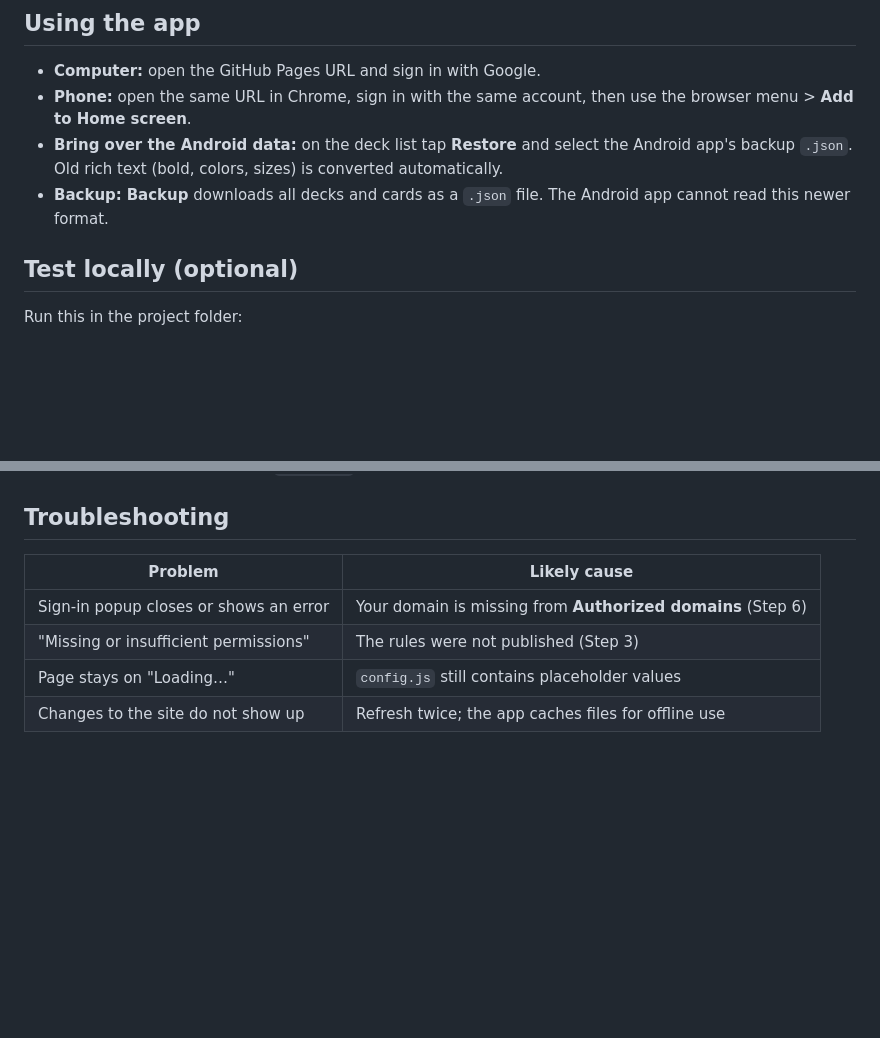
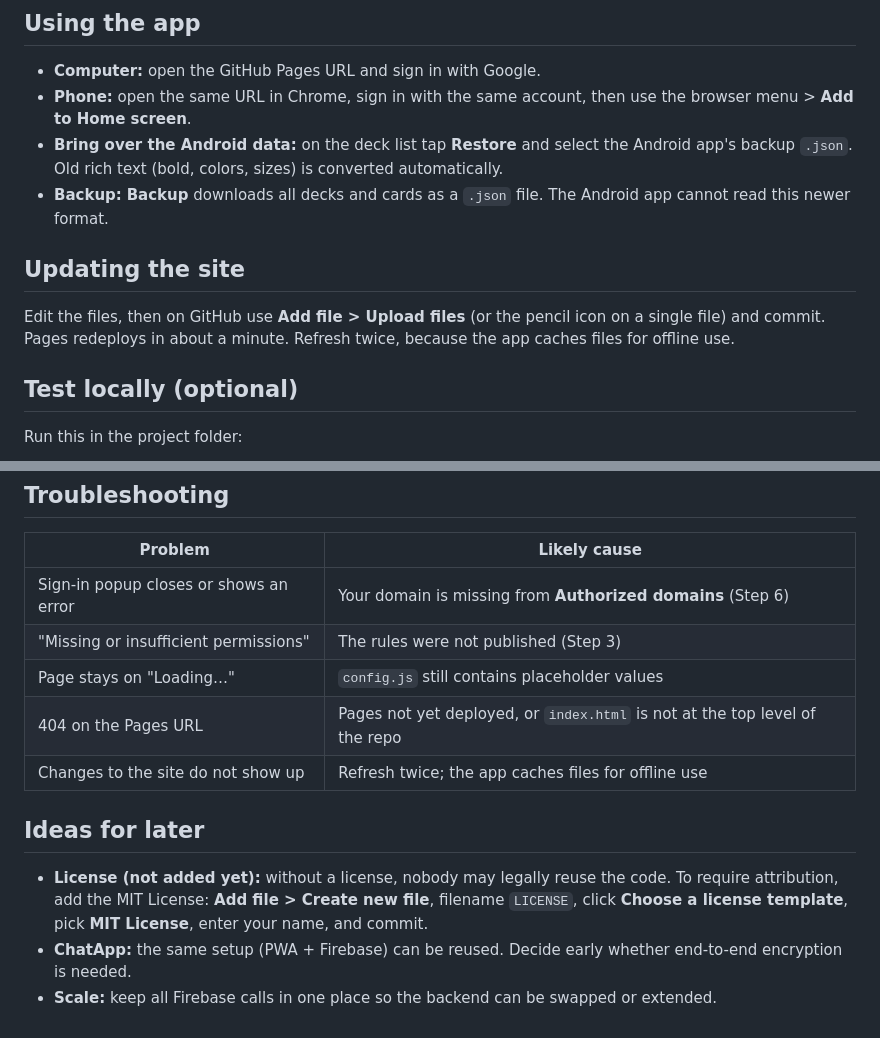
Before and after one commit to a20sarle/flashcards, a Markdown page: README.md, 2 parts joined by grey strips. Rendered like a GitHub page; blank space fills up the shorter version.

```diff
--- a/README.md
+++ b/README.md
@@ -60,6 +65,10 @@ Without this step, the Google sign-in popup fails on the published site.
 - **Phone:** open the same URL in Chrome, sign in with the same account, then use the browser menu > **Add to Home screen**.
 - **Bring over the Android data:** on the deck list tap **Restore** and select the Android app's backup `.json`. Old rich text (bold, colors, sizes) is converted automatically.
 - **Backup:** **Backup** downloads all decks and cards as a `.json` file. The Android app cannot read this newer format.
+
+## Updating the site
+
+Edit the files, then on GitHub use **Add file > Upload files** (or the pencil icon on a single file) and commit. Pages redeploys in about a minute. Refresh twice, because the app caches files for offline use.
 
 ## Test locally (optional)
 
@@ -78,4 +87,11 @@ Then open <http://localhost:8000>. `localhost` is already an authorized domain i
 | Sign-in popup closes or shows an error | Your domain is missing from **Authorized domains** (Step 6) |
 | "Missing or insufficient permissions" | The rules were not published (Step 3) |
 | Page stays on "Loading…" | `config.js` still contains placeholder values |
+| 404 on the Pages URL | Pages not yet deployed, or `index.html` is not at the top level of the repo |
 | Changes to the site do not show up | Refresh twice; the app caches files for offline use |
+
+## Ideas for later
+
+- **License (not added yet):** without a license, nobody may legally reuse the code. To require attribution, add the MIT License: **Add file > Create new file**, filename `LICENSE`, click **Choose a license template**, pick **MIT License**, enter your name, and commit.
+- **ChatApp:** the same setup (PWA + Firebase) can be reused. Decide early whether end-to-end encryption is needed.
+- **Scale:** keep all Firebase calls in one place so the backend can be swapped or extended.
```
Also changed, not shown: other parts of README.md (+16 -11 lines).
